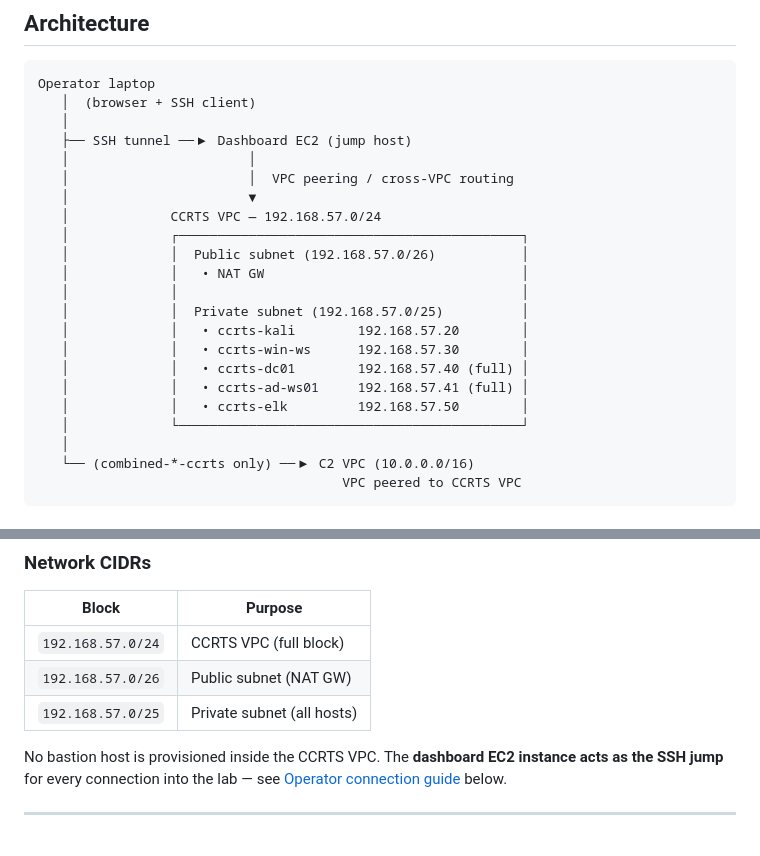
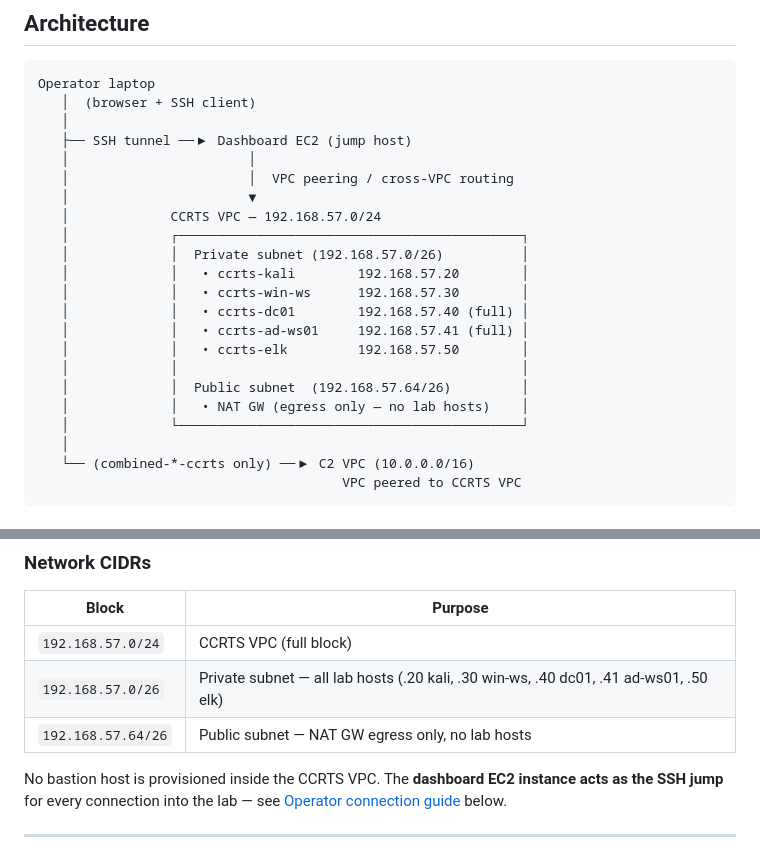
Before and after one commit to harr-sudo/Red_Team_Infra, a Markdown page: docs/CCRTS_LAB.md, 2 parts joined by grey strips. Drawn GitHub-style.

Commit message:
docs(ccrts): fix subnet CIDRs to match terraform module
The original docs pass had Public=192.168.57.0/26 and
Private=192.168.57.0/25 — the /25 literally overlaps the /26 and
neither matches the terraform module's canonical carving.

Authoritative split (from terraform/variables.tf:106-115):
  ccrts_private_subnet_cidr = "192.168.57.0/26"   (.0–.63)
  ccrts_public_subnet_cidr  = "192.168.57.64/26"  (.64–.127)

All lab hosts (kali .20, win-ws .30, dc01 .40, ad-ws01 .41, elk .50)
sit in private; the public subnet holds only the NAT GW.

Dashboard SSH user `ubuntu@<dashboard-eip>` was verified separately —
already correct (dashboard runs Canonical Ubuntu, owner 099720109477
in modules/dashboard_server/main.tf:16).

Co-Authored-By: Claude Opus 4.7 (1M context) <noreply@anthropic.com>

```diff
--- a/docs/CCRTS_LAB.md
+++ b/docs/CCRTS_LAB.md
@@ -33,15 +33,15 @@ Operator laptop
    │                       ▼
    │             CCRTS VPC — 192.168.57.0/24
    │             ┌────────────────────────────────────────────┐
-   │             │  Public subnet (192.168.57.0/26)           │
-   │             │   • NAT GW                                 │
-   │             │                                            │
-   │             │  Private subnet (192.168.57.0/25)          │
+   │             │  Private subnet (192.168.57.0/26)          │
    │             │   • ccrts-kali        192.168.57.20        │
    │             │   • ccrts-win-ws      192.168.57.30        │
    │             │   • ccrts-dc01        192.168.57.40 (full) │
    │             │   • ccrts-ad-ws01     192.168.57.41 (full) │
    │             │   • ccrts-elk         192.168.57.50        │
+   │             │                                            │
+   │             │  Public subnet  (192.168.57.64/26)         │
+   │             │   • NAT GW (egress only — no lab hosts)    │
    │             └────────────────────────────────────────────┘
    │
    └── (combined-*-ccrts only) ──▶ C2 VPC (10.0.0.0/16)
@@ -62,9 +62,9 @@ Operator laptop
 
 | Block | Purpose |
 |---|---|
-| `192.168.57.0/24` | CCRTS VPC (full block) |
-| `192.168.57.0/26` | Public subnet (NAT GW) |
-| `192.168.57.0/25` | Private subnet (all hosts) |
+| `192.168.57.0/24`  | CCRTS VPC (full block) |
+| `192.168.57.0/26`  | Private subnet — all lab hosts (.20 kali, .30 win-ws, .40 dc01, .41 ad-ws01, .50 elk) |
+| `192.168.57.64/26` | Public subnet — NAT GW egress only, no lab hosts |
 
 No bastion host is provisioned inside the CCRTS VPC. The **dashboard EC2 instance acts as the SSH jump** for every connection into the lab — see [Operator connection guide](#operator-connection-guide) below.
 
```
